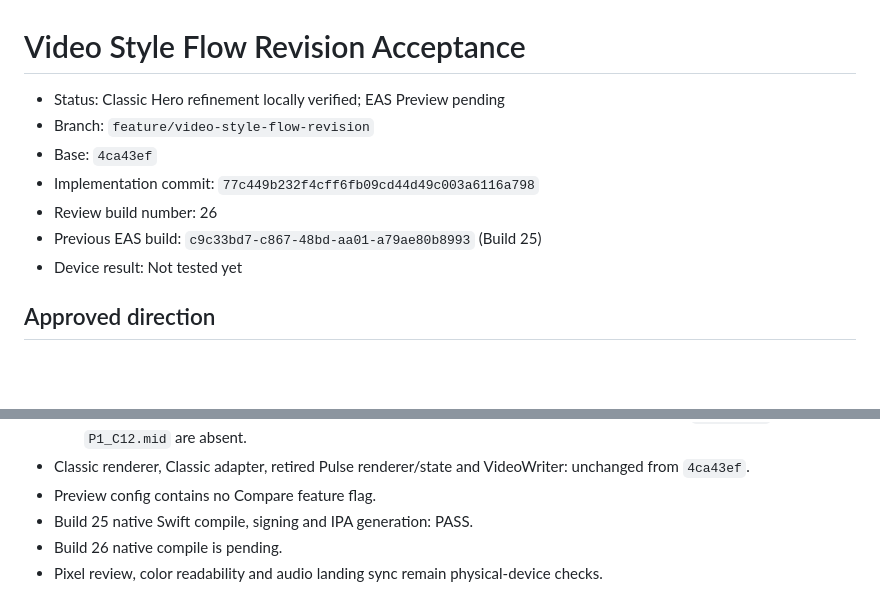
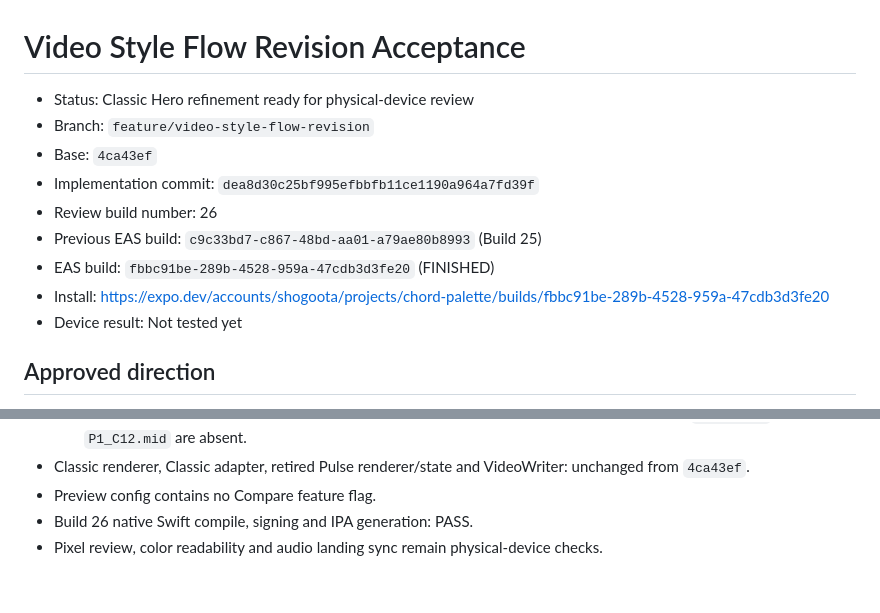
Before and after one commit to Shogo-Ota/chord-palette-iOS, a Markdown page: docs/acceptance/video-style-flow-revision.md, 2 parts joined by grey strips. Drawn GitHub-style; blank space fills up the shorter version.

Commit message:
docs: record Flow Hero Build 26
Co-authored-by: Cursor <cursoragent@cursor.com>

```diff
--- a/docs/acceptance/video-style-flow-revision.md
+++ b/docs/acceptance/video-style-flow-revision.md
@@ -1,11 +1,13 @@
 # Video Style Flow Revision Acceptance
 
-- Status: Classic Hero refinement locally verified; EAS Preview pending
+- Status: Classic Hero refinement ready for physical-device review
 - Branch: `feature/video-style-flow-revision`
 - Base: `4ca43ef`
-- Implementation commit: `77c449b232f4cff6fb09cd44d49c003a6116a798`
+- Implementation commit: `dea8d30c25bf995efbbfb11ce1190a964a7fd39f`
 - Review build number: 26
 - Previous EAS build: `c9c33bd7-c867-48bd-aa01-a79ae80b8993` (Build 25)
+- EAS build: `fbbc91be-289b-4528-959a-47cdb3d3fe20` (FINISHED)
+- Install: https://expo.dev/accounts/shogoota/projects/chord-palette/builds/fbbc91be-289b-4528-959a-47cdb3d3fe20
 - Device result: Not tested yet
 
 ## Approved direction
@@ -67,7 +69,6 @@ user-facing Compare requirement. The previously approved plan files are not edit
 - Classic renderer, Classic adapter, retired Pulse renderer/state and VideoWriter:
   unchanged from `4ca43ef`.
 - Preview config contains no Compare feature flag.
-- Build 25 native Swift compile, signing and IPA generation: PASS.
-- Build 26 native compile is pending.
+- Build 26 native Swift compile, signing and IPA generation: PASS.
 - Pixel review, color readability and audio landing sync remain physical-device
   checks.
```
